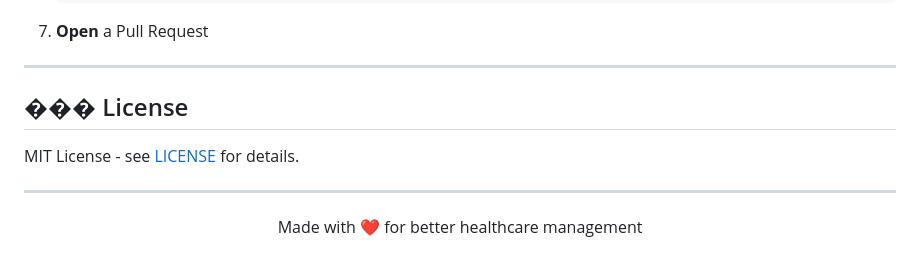
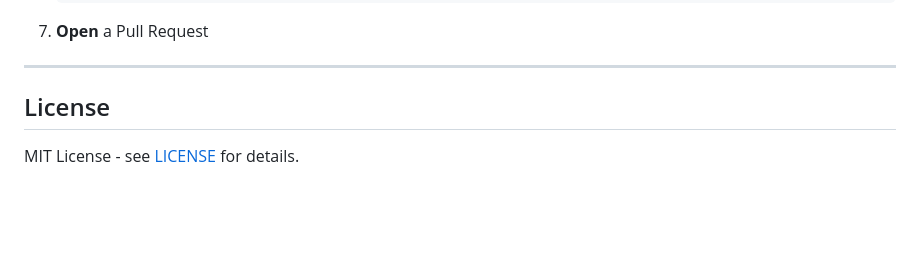
Before and after one commit to taslimahmedtamim/MediAssist, a Markdown page: README.md, the part around one of its changes. Rendered like a GitHub page; blank space fills up the shorter version.

```diff
--- a/README.md
+++ b/README.md
@@ -158,11 +158,6 @@ MediAssist/
 
 ---
 
-
-## ��� License
+## License
 
 MIT License - see [LICENSE](LICENSE) for details.
-
----
-
-<p align="center">Made with ❤️ for better healthcare management</p>
```
Also changed, not shown: other parts of README.md (+14 -14 lines).
